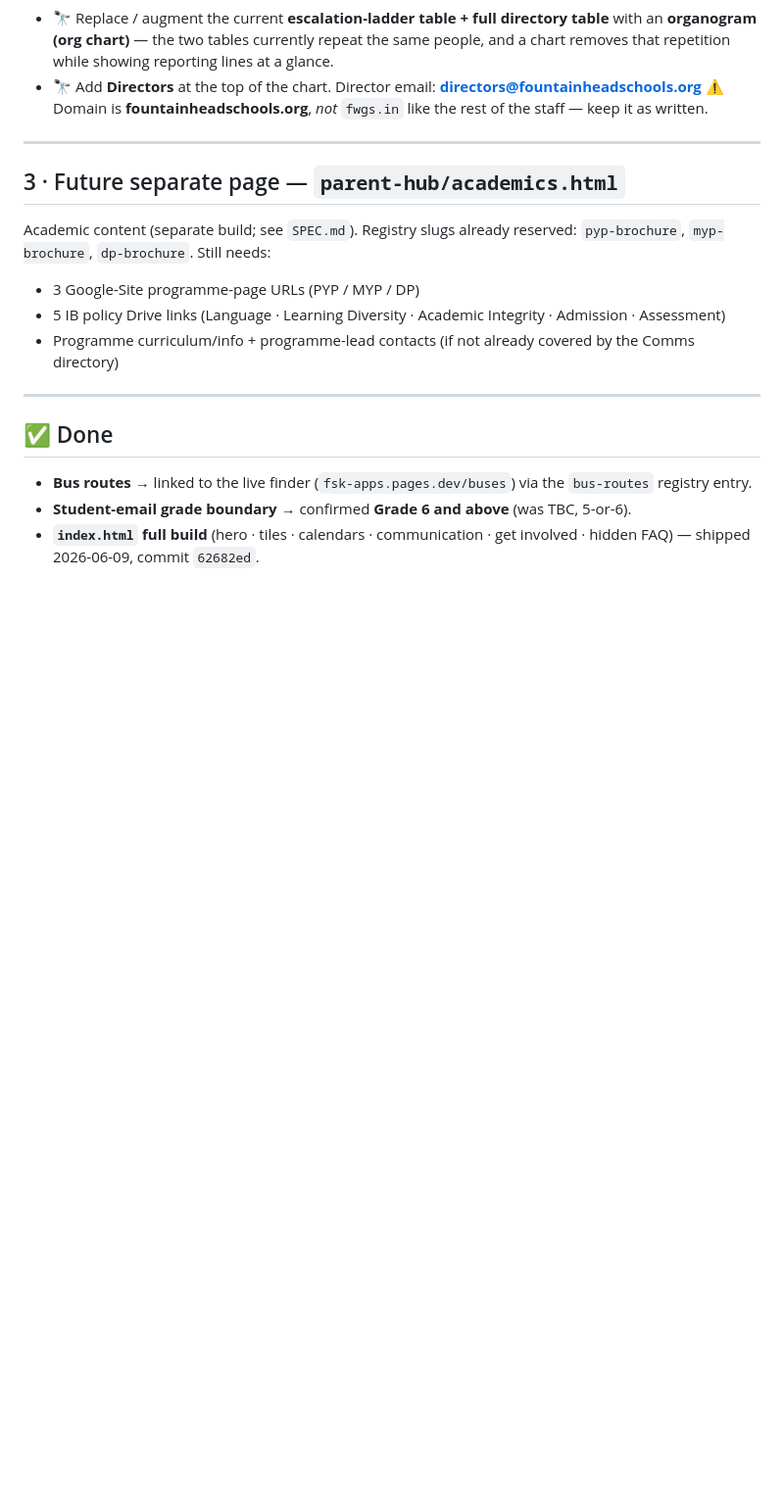
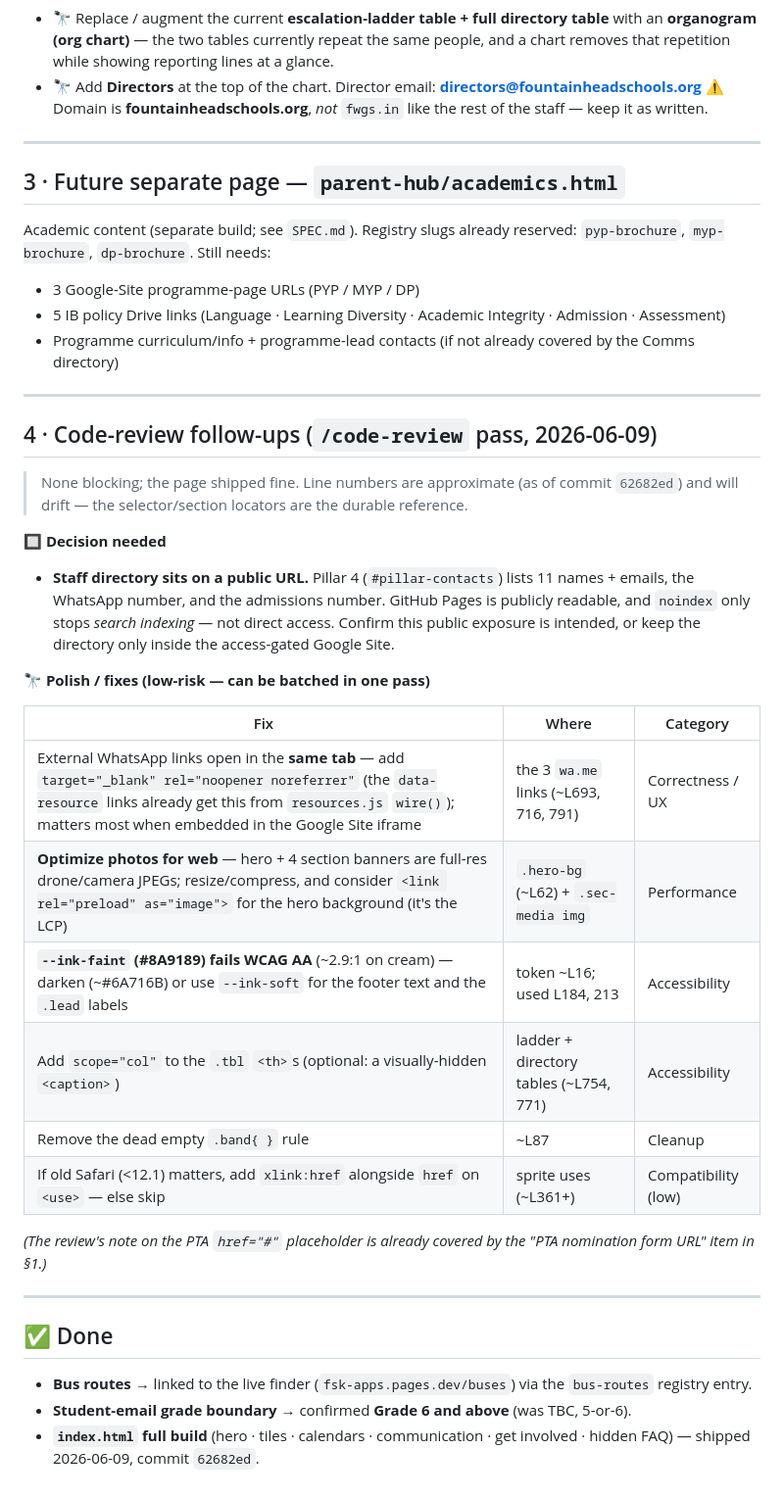
Before and after one commit to vardan-kabra/fwgs-curricle, a Markdown page: parent-hub/TODO.md, the part around the change. Shown at 98% size. Drawn GitHub-style; blank space fills up the shorter version.

Commit message:
parent-hub: log code-review follow-ups in TODO.md
Add §4 to the backlog from the 2026-06-09 /code-review pass: the public-URL
directory-exposure decision, same-tab WhatsApp links, photo/LCP optimization,
--ink-faint AA contrast, table scope attrs, the dead .band rule, and an
optional old-Safari <use> fallback.

Co-Authored-By: Claude Opus 4.8 <noreply@anthropic.com>

```diff
--- a/parent-hub/TODO.md
+++ b/parent-hub/TODO.md
@@ -58,6 +58,32 @@ Academic content (separate build; see `SPEC.md`). Registry slugs already reserve
 
 ---
 
+## 4 · Code-review follow-ups (`/code-review` pass, 2026-06-09)
+
+> None blocking; the page shipped fine. Line numbers are approximate (as of commit `62682ed`)
+> and will drift — the selector/section locators are the durable reference.
+
+**🔲 Decision needed**
+- **Staff directory sits on a public URL.** Pillar 4 (`#pillar-contacts`) lists 11 names + emails,
+  the WhatsApp number, and the admissions number. GitHub Pages is publicly readable, and
+  `noindex` only stops *search indexing* — not direct access. Confirm this public exposure is
+  intended, or keep the directory only inside the access-gated Google Site.
+
+**🔭 Polish / fixes (low-risk — can be batched in one pass)**
+
+| Fix | Where | Category |
+|---|---|---|
+| External WhatsApp links open in the **same tab** — add `target="_blank" rel="noopener noreferrer"` (the `data-resource` links already get this from `resources.js` `wire()`); matters most when embedded in the Google Site iframe | the 3 `wa.me` links (~L693, 716, 791) | Correctness / UX |
+| **Optimize photos for web** — hero + 4 section banners are full-res drone/camera JPEGs; resize/compress, and consider `<link rel="preload" as="image">` for the hero background (it's the LCP) | `.hero-bg` (~L62) + `.sec-media img` | Performance |
+| **`--ink-faint` (#8A9189) fails WCAG AA** (~2.9:1 on cream) — darken (~#6A716B) or use `--ink-soft` for the footer text and the `.lead` labels | token ~L16; used L184, 213 | Accessibility |
+| Add `scope="col"` to the `.tbl` `<th>`s (optional: a visually-hidden `<caption>`) | ladder + directory tables (~L754, 771) | Accessibility |
+| Remove the dead empty `.band{ }` rule | ~L87 | Cleanup |
+| If old Safari (<12.1) matters, add `xlink:href` alongside `href` on `<use>` — else skip | sprite uses (~L361+) | Compatibility (low) |
+
+*(The review's note on the PTA `href="#"` placeholder is already covered by the "PTA nomination form URL" item in §1.)*
+
+---
+
 ## ✅ Done
 - **Bus routes** → linked to the live finder (`fsk-apps.pages.dev/buses`) via the `bus-routes` registry entry.
 - **Student-email grade boundary** → confirmed **Grade 6 and above** (was TBC, 5-or-6).
```
